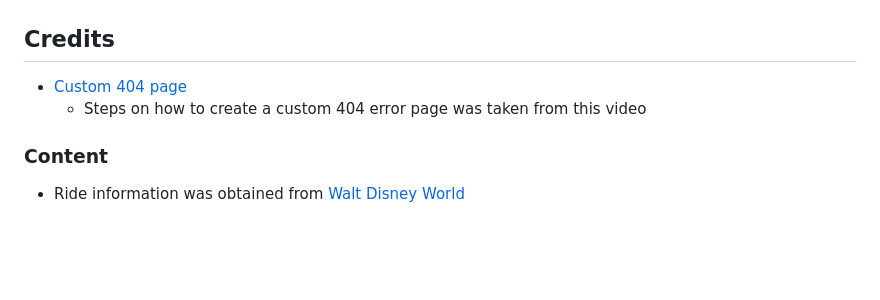
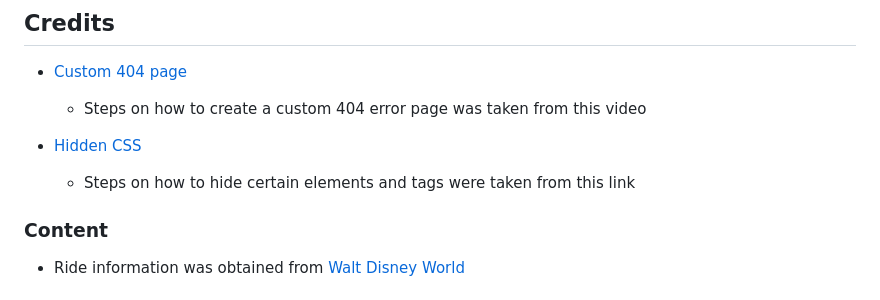
Before and after one commit to MCamish29/ride-guide-wdw, a Markdown page: README.md, the part around the change. GitHub-like rendering; blank space fills up the shorter version.

Commit message:
"Update README"

```diff
--- a/README.md
+++ b/README.md
@@ -386,6 +386,9 @@ The repository has now been cloned onto local IDE for use.
 * [Custom 404 page](https://www.youtube.com/watch?v=Jj42_s3KnuM)
     * Steps on how to create a custom 404 error page was taken from this video
 
+* [Hidden CSS](https://css-tricks.com/inclusively-hidden/)
+    * Steps on how to hide certain elements and tags were taken from this link
+
 ### Content
 
 * Ride information was obtained from [Walt Disney World](https://www.disneyworld.co.uk/attractions/)
```
